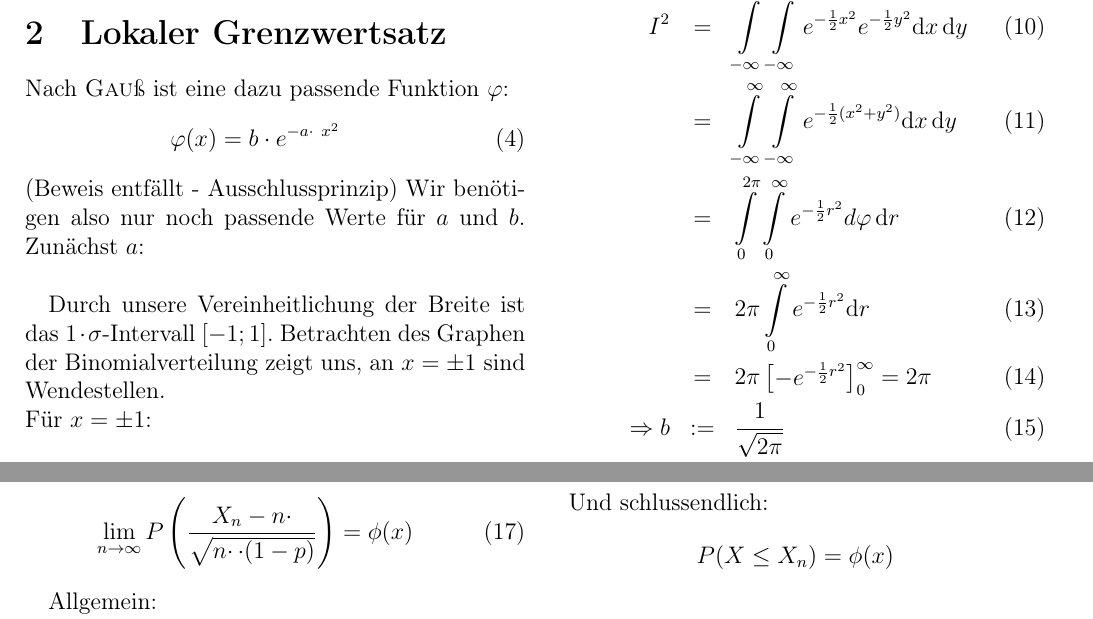
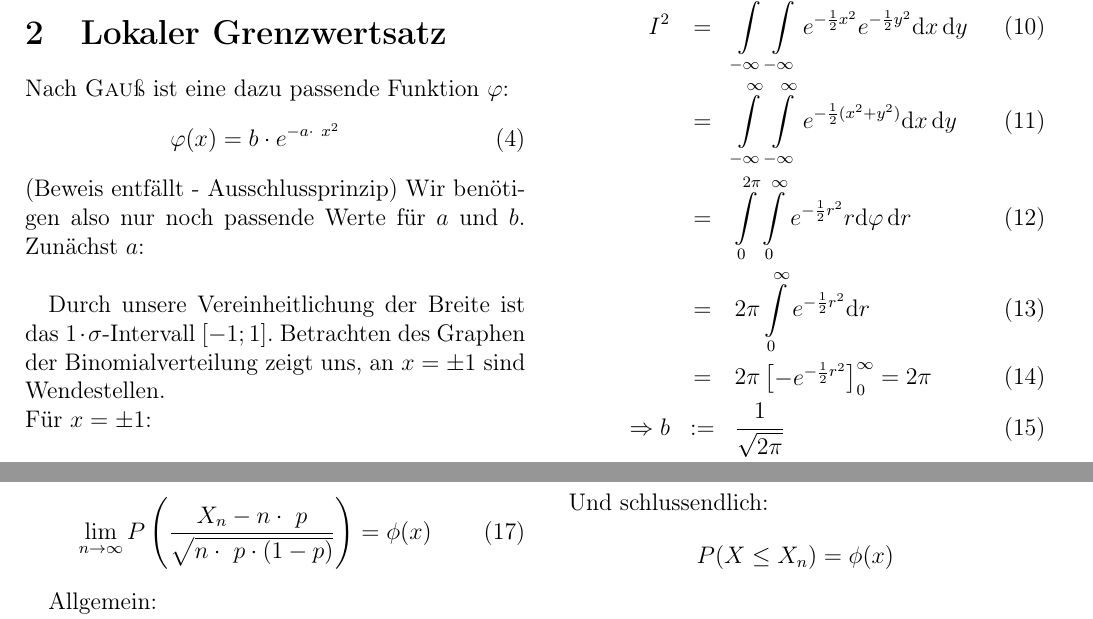
Before and after one commit to LeonardKoenig/NormalverteilungTeX, a LaTeX document (Bennet_Handout.tex): two parts of pages 1 and 2 of 3, joined at a grey line, cut so that both start at the same text. Compiled offline with pdfLaTeX.

Commit message:
fixed handout

```diff
--- a/Bennet_Handout.tex
+++ b/Bennet_Handout.tex
@@ -66,7 +66,7 @@ Für die Berechnung von $b$ ziehen wir in Betracht, dass der Flächeninhalt unte
 \Leftrightarrow \frac{1}{b}&=&\int\displaylimits^{\infty}_{-\infty} e^{-\frac{1}{2}x^2} {\mathrm d}x \\
 I^2 &=& \int\displaylimits^{\infty}_{-\infty} \int\displaylimits^{\infty}_{-\infty} e^{-\frac{1}{2}x^2} e^{-\frac{1}{2}y^2} {\mathrm d}x \, {\mathrm d}y \\
 &=& \int\displaylimits^{\infty}_{-\infty} \int\displaylimits^{\infty}_{-\infty} e^{-\frac{1}{2}(x^2 + y^2)} {\mathrm d}x \, {\mathrm d}y \\
-&=& \int\displaylimits^{2 \pi}_{0} \int\displaylimits^{\infty}_{0} e^{-\frac{1}{2}r^2} d\varphi \, {\mathrm d}r \\
+&=& \int\displaylimits^{2 \pi}_{0} \int\displaylimits^{\infty}_{0} e^{-\frac{1}{2}r^2} r{\mathrm d}\varphi \, {\mathrm d}r \\
 &=& 2 \pi \int\displaylimits^{\infty}_{0} e^{-\frac{1}{2}r^2} {\mathrm d}r \\
 &=& 2 \pi \begin{bmatrix}-e^{-\frac{1}{2} r^2} \end{bmatrix}^\infty_0 = 2 \pi\\
 \Rightarrow b&:=&\frac{1}{\sqrt{2\pi}}
@@ -82,7 +82,7 @@ Die Formel der Dichtefunktion $\varphi$ lautet also:
  \section{Integralwertsatz von DeMoivre und Laplace}
 
 \begin{eqnarray}
-\lim\limits_{n \rightarrow \infty} P \left(\frac{X_n - n\cdotp}{\sqrt{n\cdotp\cdot(1 - p)}}\right) = \phi(x)
+\lim\limits_{n \rightarrow \infty} P \left(\frac{X_n - n\cdot\ p}{\sqrt{n\cdot\ p\cdot(1 - p)}}\right) = \phi(x)
 \end{eqnarray}
 
 Allgemein:
```
